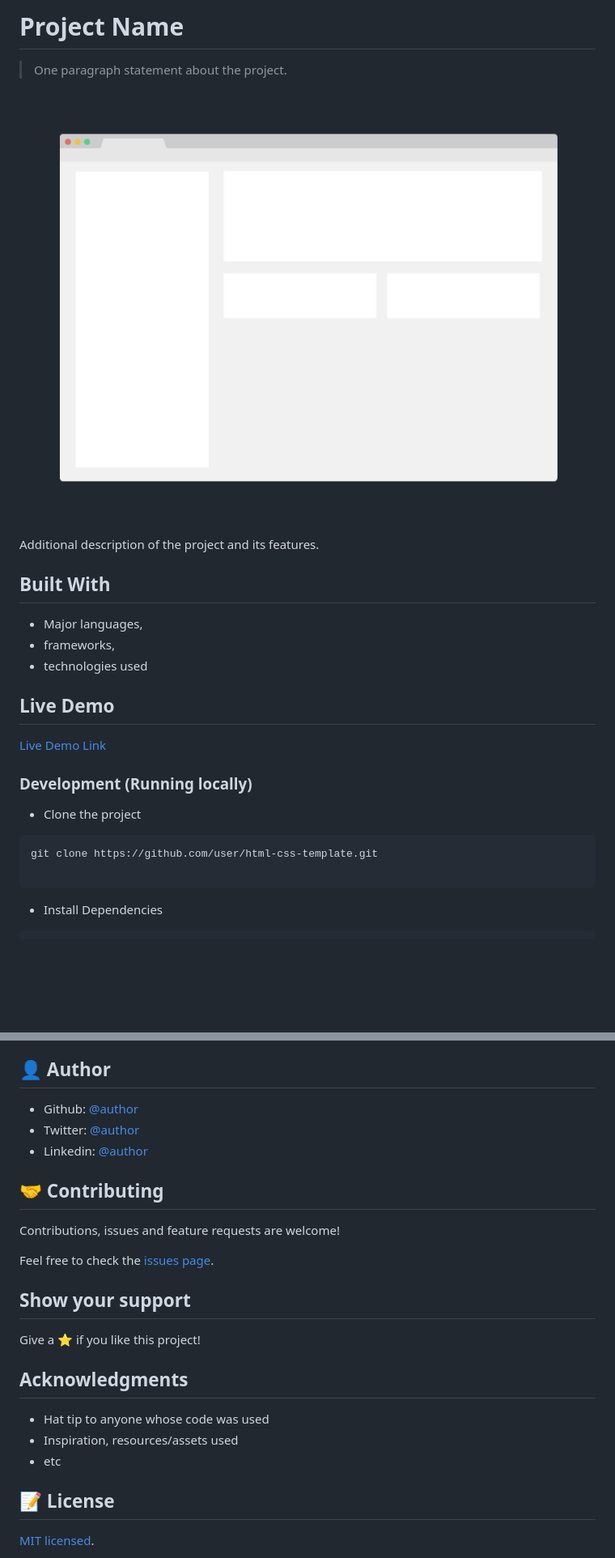
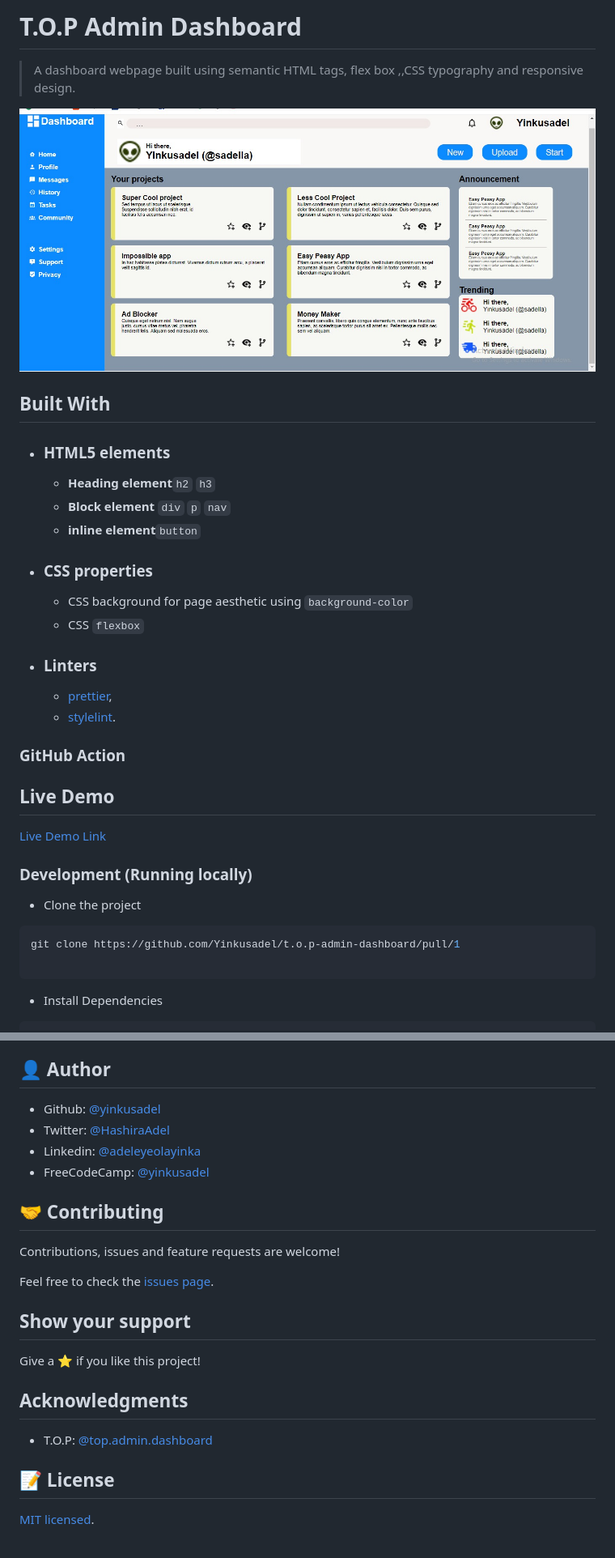
Before and after one commit to Yinkusadel/t.o.p-admin-dashboard, a Markdown page: README.md, 2 parts joined by grey strips. Shown: that part at 81% size. Rendered like a GitHub page; pictures changed too: app_screenshot.png; blank space fills up the shorter version.

````diff
--- a/README.md
+++ b/README.md
@@ -1,16 +1,23 @@
-# Project Name
+# T.O.P Admin Dashboard
 
-> One paragraph statement about the project.
+> A dashboard webpage built using semantic HTML tags, flex box ,,CSS typography and responsive design.
 
 ![screenshot](./app_screenshot.png)
 
-Additional description of the project and its features.
-
 ## Built With
 
-- Major languages,
-- frameworks,
-- technologies used
+- ### HTML5 elements
+  - **Heading element**`h2` `h3`
+  - **Block element** `div` `p` `nav`
+  - **inline element**`button`
+- ### CSS properties
+  - CSS background for page aesthetic using `background-color`
+  - CSS `flexbox`
+- ### Linters
+  - [prettier](prettier),
+  - [stylelint](stylelint).
+
+### GitHub Action
 
 ## Live Demo
 
@@ -21,7 +28,7 @@ Additional description of the project and its features.
 - Clone the project
 
 ```bash
-git clone https://github.com/user/html-css-template.git
+git clone https://github.com/Yinkusadel/t.o.p-admin-dashboard/pull/1
 
 ```
 
@@ -70,9 +76,10 @@ yarn hint
 
 ## 👤 Author
 
-- Github: [@author](https://github.com/author)
-- Twitter: [@author](https://twitter.com/author)
-- Linkedin: [@author](https://www.linkedin.com/in/author/)
+- Github: [@yinkusadel](https://github.com/yinkusadel)
+- Twitter: [@HashiraAdel](https://twitter.com/HashiraAdel)
+- Linkedin: [@adeleyeolayinka](https://www.linkedin.com/in/adeleye-olayinka/)
+- FreeCodeCamp: [@yinkusadel](https://www.freecodecamp.org/Yinkusadel)
 
 ## 🤝 Contributing
 
@@ -86,9 +93,7 @@ Give a ⭐️ if you like this project!
 
 ## Acknowledgments
 
-- Hat tip to anyone whose code was used
-- Inspiration, resources/assets used
-- etc
+- T.O.P: [@top.admin.dashboard](https://www.theodinproject.com/lessons/intermediate-html-and-css-admin-dashboard)
 
 ## 📝 License
 
````
Also changed, not shown: other parts of README.md (+1 -2 lines), 2 other files.
